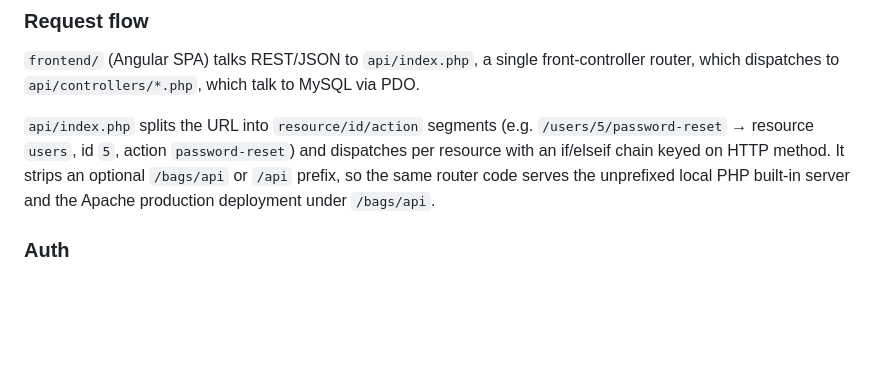
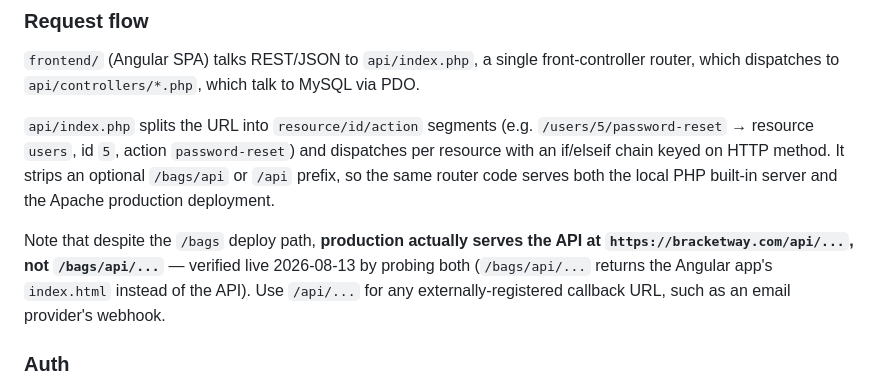
Before and after one commit to colforbin13/bagstourney, a Markdown page: CLAUDE.md, the part around the change. Rendered like a GitHub page; blank space fills up the shorter version.

```diff
--- a/CLAUDE.md
+++ b/CLAUDE.md
@@ -36,7 +36,9 @@ Repo-wide conventions — PHP 7 compatibility, backend/frontend patterns, migrat
 
 `frontend/` (Angular SPA) talks REST/JSON to `api/index.php`, a single front-controller router, which dispatches to `api/controllers/*.php`, which talk to MySQL via PDO.
 
-`api/index.php` splits the URL into `resource/id/action` segments (e.g. `/users/5/password-reset` → resource `users`, id `5`, action `password-reset`) and dispatches per resource with an if/elseif chain keyed on HTTP method. It strips an optional `/bags/api` or `/api` prefix, so the same router code serves the unprefixed local PHP built-in server and the Apache production deployment under `/bags/api`.
+`api/index.php` splits the URL into `resource/id/action` segments (e.g. `/users/5/password-reset` → resource `users`, id `5`, action `password-reset`) and dispatches per resource with an if/elseif chain keyed on HTTP method. It strips an optional `/bags/api` or `/api` prefix, so the same router code serves both the local PHP built-in server and the Apache production deployment.
+
+Note that despite the `/bags` deploy path, **production actually serves the API at `https://bracketway.com/api/...`, not `/bags/api/...`** — verified live 2026-08-13 by probing both (`/bags/api/...` returns the Angular app's `index.html` instead of the API). Use `/api/...` for any externally-registered callback URL, such as an email provider's webhook.
 
 ### Auth
 
```
